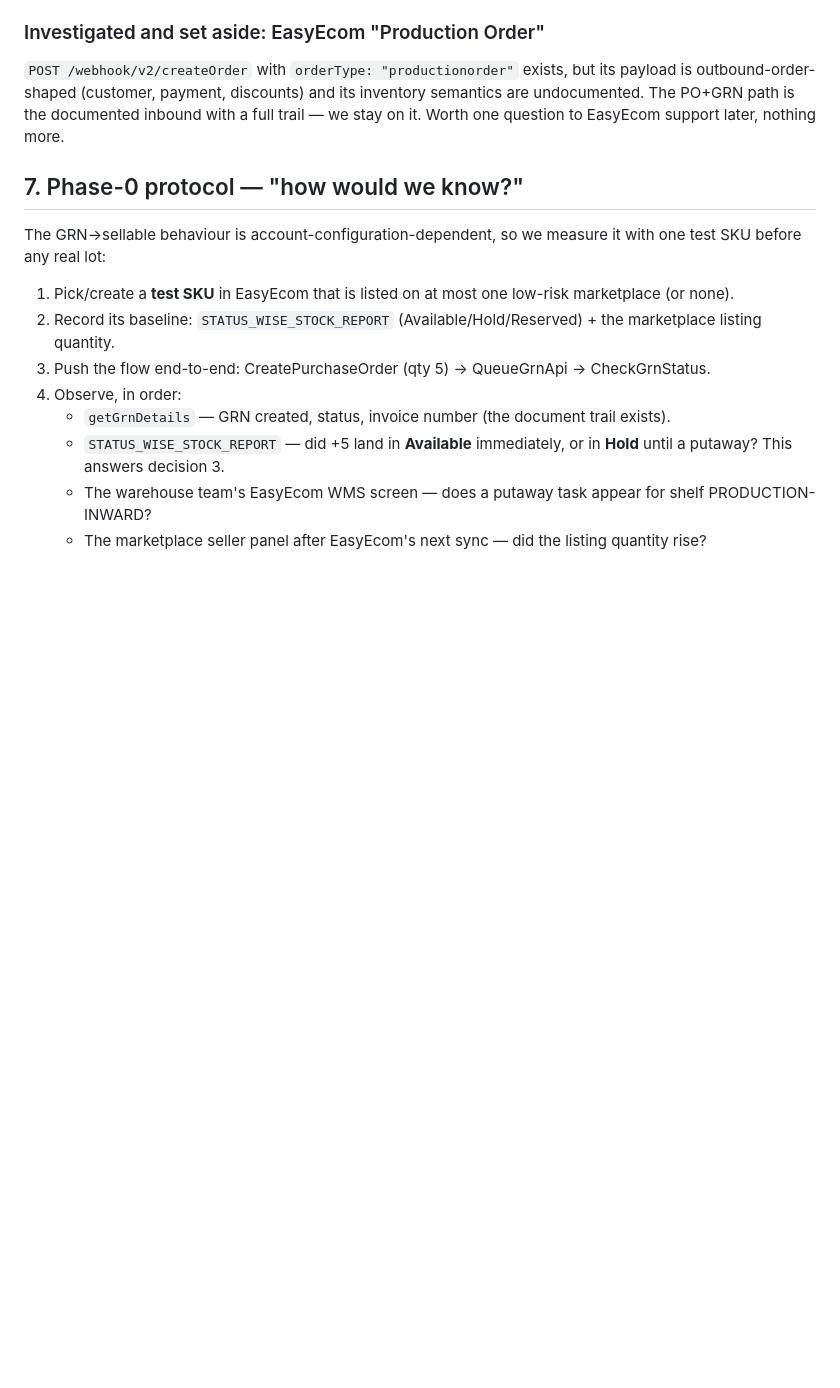
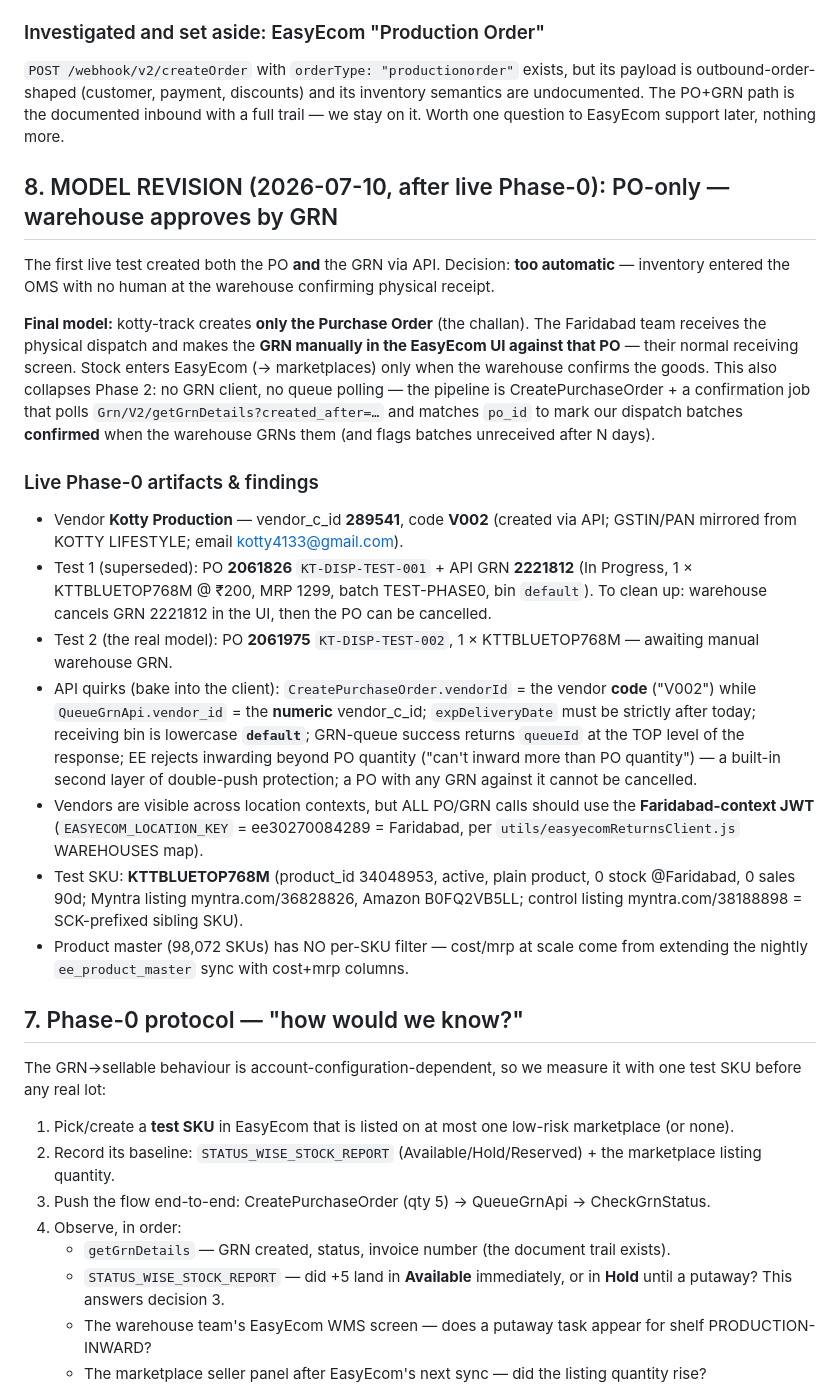
Before and after one commit to mohitraipr/kotty-track, a Markdown page: docs/EASYECOM_DISPATCH_GRN_DESIGN.md, the part around the change. Rendered like a GitHub page; blank space fills up the shorter version.

Commit message:
docs(grn): model revision after live Phase-0 — PO-only, warehouse GRNs manually
Live test artifacts + API quirks recorded; pipeline simplifies to
CreatePurchaseOrder + a getGrnDetails confirmation poller.

Co-Authored-By: Claude Fable 5 <noreply@anthropic.com>

```diff
--- a/docs/EASYECOM_DISPATCH_GRN_DESIGN.md
+++ b/docs/EASYECOM_DISPATCH_GRN_DESIGN.md
@@ -156,6 +156,42 @@ outbound-order-shaped (customer, payment, discounts) and its inventory semantics
 undocumented. The PO+GRN path is the documented inbound with a full trail — we stay on it.
 Worth one question to EasyEcom support later, nothing more.
 
+## 8. MODEL REVISION (2026-07-10, after live Phase-0): PO-only — warehouse approves by GRN
+
+The first live test created both the PO **and** the GRN via API. Decision: **too automatic** —
+inventory entered the OMS with no human at the warehouse confirming physical receipt.
+
+**Final model:** kotty-track creates **only the Purchase Order** (the challan). The Faridabad
+team receives the physical dispatch and makes the **GRN manually in the EasyEcom UI against
+that PO** — their normal receiving screen. Stock enters EasyEcom (→ marketplaces) only when
+the warehouse confirms the goods. This also collapses Phase 2: no GRN client, no queue
+polling — the pipeline is CreatePurchaseOrder + a confirmation job that polls
+`Grn/V2/getGrnDetails?created_after=…` and matches `po_id` to mark our dispatch batches
+**confirmed** when the warehouse GRNs them (and flags batches unreceived after N days).
+
+### Live Phase-0 artifacts & findings
+- Vendor **Kotty Production** — vendor_c_id **289541**, code **V002** (created via API;
+  GSTIN/PAN mirrored from KOTTY LIFESTYLE; email kotty4133@gmail.com).
+- Test 1 (superseded): PO **2061826** `KT-DISP-TEST-001` + API GRN **2221812** (In Progress,
+  1 × KTTBLUETOP768M @ ₹200, MRP 1299, batch TEST-PHASE0, bin `default`). To clean up:
+  warehouse cancels GRN 2221812 in the UI, then the PO can be cancelled.
+- Test 2 (the real model): PO **2061975** `KT-DISP-TEST-002`, 1 × KTTBLUETOP768M — awaiting
+  manual warehouse GRN.
+- API quirks (bake into the client): `CreatePurchaseOrder.vendorId` = the vendor **code**
+  ("V002") while `QueueGrnApi.vendor_id` = the **numeric** vendor_c_id; `expDeliveryDate`
+  must be strictly after today; receiving bin is lowercase **`default`**; GRN-queue success
+  returns `queueId` at the TOP level of the response; EE rejects inwarding beyond PO quantity
+  ("can't inward more than PO quantity") — a built-in second layer of double-push protection;
+  a PO with any GRN against it cannot be cancelled.
+- Vendors are visible across location contexts, but ALL PO/GRN calls should use the
+  **Faridabad-context JWT** (`EASYECOM_LOCATION_KEY` = ee30270084289 = Faridabad, per
+  `utils/easyecomReturnsClient.js` WAREHOUSES map).
+- Test SKU: **KTTBLUETOP768M** (product_id 34048953, active, plain product, 0 stock @Faridabad,
+  0 sales 90d; Myntra listing myntra.com/36828826, Amazon B0FQ2VB5LL; control listing
+  myntra.com/38188898 = SCK-prefixed sibling SKU).
+- Product master (98,072 SKUs) has NO per-SKU filter — cost/mrp at scale come from extending
+  the nightly `ee_product_master` sync with cost+mrp columns.
+
 ## 7. Phase-0 protocol — "how would we know?"
 
 The GRN→sellable behaviour is account-configuration-dependent, so we measure it with one test
```
